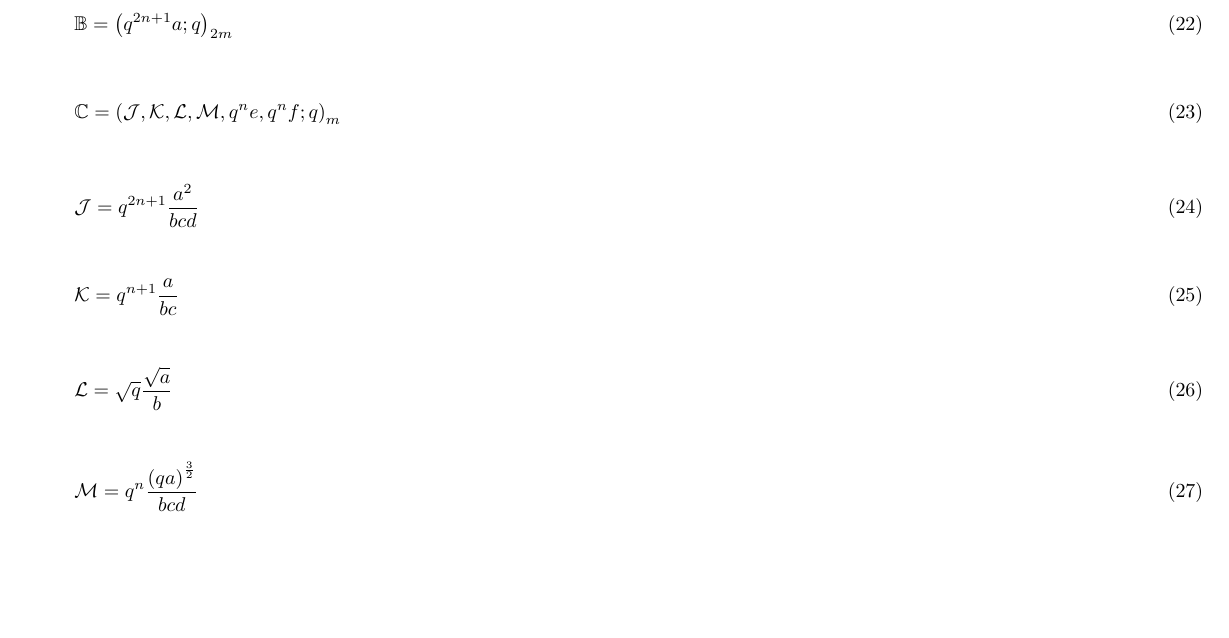
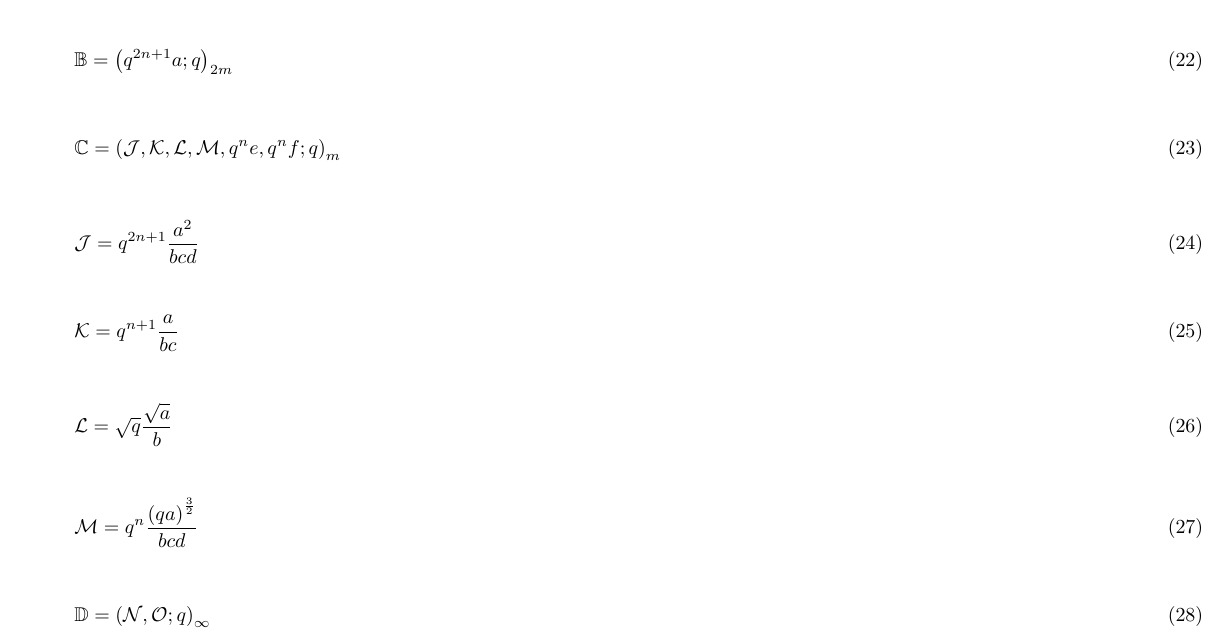
Before and after one commit to PeterCullenBurbery/nist-surf-2023, a LaTeX document (equation4withfractionalexponentsinstyle3.tex): part of page 3 of 3, cut so that both start at the same text, the shorter picture padded with empty space. Compiled offline with pdfLaTeX.

Commit message:
I added a definition for doublestruck D in terms of script N and script O.

```diff
--- a/equation4withfractionalexponentsinstyle3.tex
+++ b/equation4withfractionalexponentsinstyle3.tex
@@ -267,6 +267,8 @@ I think I prefer the form \( q^{\frac{-n}{2}} \left( b c z\right)^n a^{\frac{-n}
     \scM=q^n \frac{\left( q a\right)^{\frac{3}{2}}}{b c d}
 \end{flalign}
 
-
+\begin{flalign}
+    \dsD=\left( \scN , \scO ;q \right)_{\infty}
+\end{flalign}
 
 \end{document}
```
